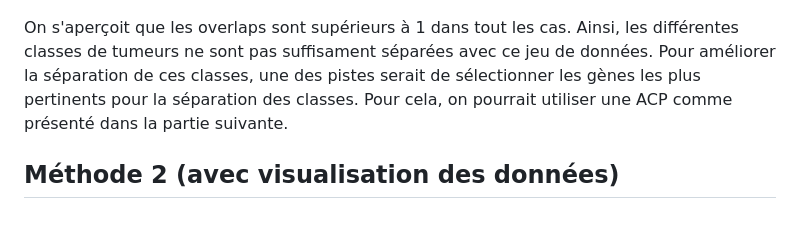
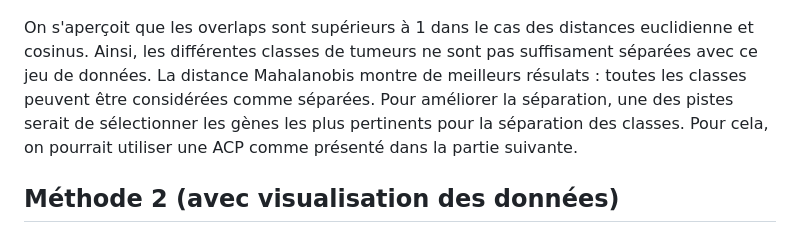
Before and after one commit to tom-sartori/IFT799, a Markdown page: rapport/rapport.md, the part around the change. Drawn GitHub-style.

Commit message:
[~] Ajout distance Maha

```diff
--- a/rapport/rapport.md
+++ b/rapport/rapport.md
@@ -53,7 +53,7 @@ Enfin, voici les résultats des tests d'overlap entre chaque paire de classes.
 
 ![OVERLAP](img/OVERLAP.PNG)
 
-On s'aperçoit que les overlaps sont supérieurs à 1 dans tout les cas. Ainsi, les différentes classes de tumeurs ne sont pas suffisament séparées avec ce jeu de données. Pour améliorer la séparation de ces classes, une des pistes serait de sélectionner les gènes les plus pertinents pour la séparation des classes. Pour cela, on pourrait utiliser une ACP comme présenté dans la partie suivante.
+On s'aperçoit que les overlaps sont supérieurs à 1 dans le cas des distances euclidienne et cosinus. Ainsi, les différentes classes de tumeurs ne sont pas suffisament séparées avec ce jeu de données. La distance Mahalanobis montre de meilleurs résulats : toutes les classes peuvent être considérées comme séparées. Pour améliorer la séparation, une des pistes serait de sélectionner les gènes les plus pertinents pour la séparation des classes. Pour cela, on pourrait utiliser une ACP comme présenté dans la partie suivante.
 
 ## Méthode 2 (avec visualisation des données)
 Nous avons choisi d'étudier les variables "gene_3" et "gene_4", qui ont une distribution assez similaire aux autres et ne possèdent pas trop de 0 contrairement à "gene_0" par exemple.
```
